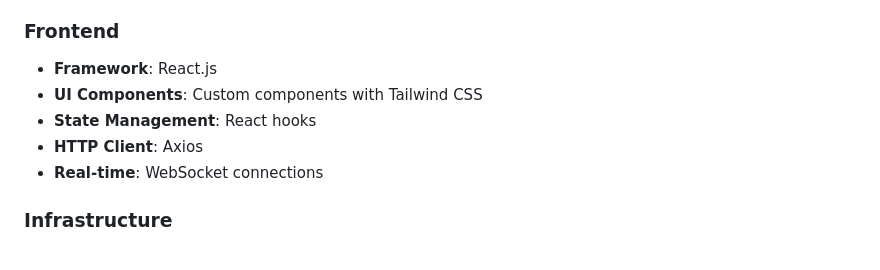
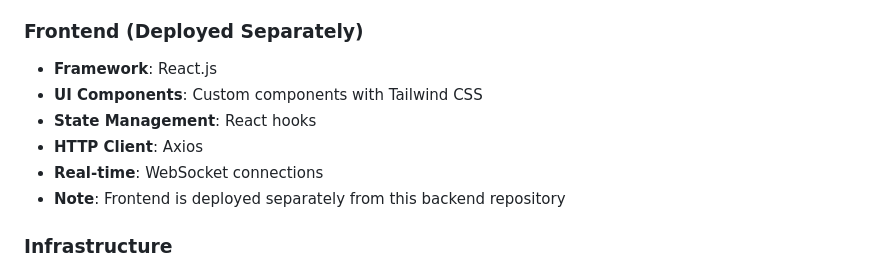
Before and after one commit to bkbimal250/dosattendance-backend, a Markdown page: README.md, the part around the change. GitHub-like rendering.

```diff
--- a/README.md
+++ b/README.md
@@ -36,12 +36,13 @@ A comprehensive Django-based web application for managing employee attendance, d
 - **PDF Generation**: WeasyPrint (Ubuntu optimized)
 - **Background Tasks**: Custom service with threading
 
-### Frontend
+### Frontend (Deployed Separately)
 - **Framework**: React.js
 - **UI Components**: Custom components with Tailwind CSS
 - **State Management**: React hooks
 - **HTTP Client**: Axios
 - **Real-time**: WebSocket connections
+- **Note**: Frontend is deployed separately from this backend repository
 
 ### Infrastructure
 - **Web Server**: Apache2 with mod_wsgi
```
Also changed, not shown: GITHUB_PUSH_VPS_PULL_GUIDE.md (+2 -2 lines).
